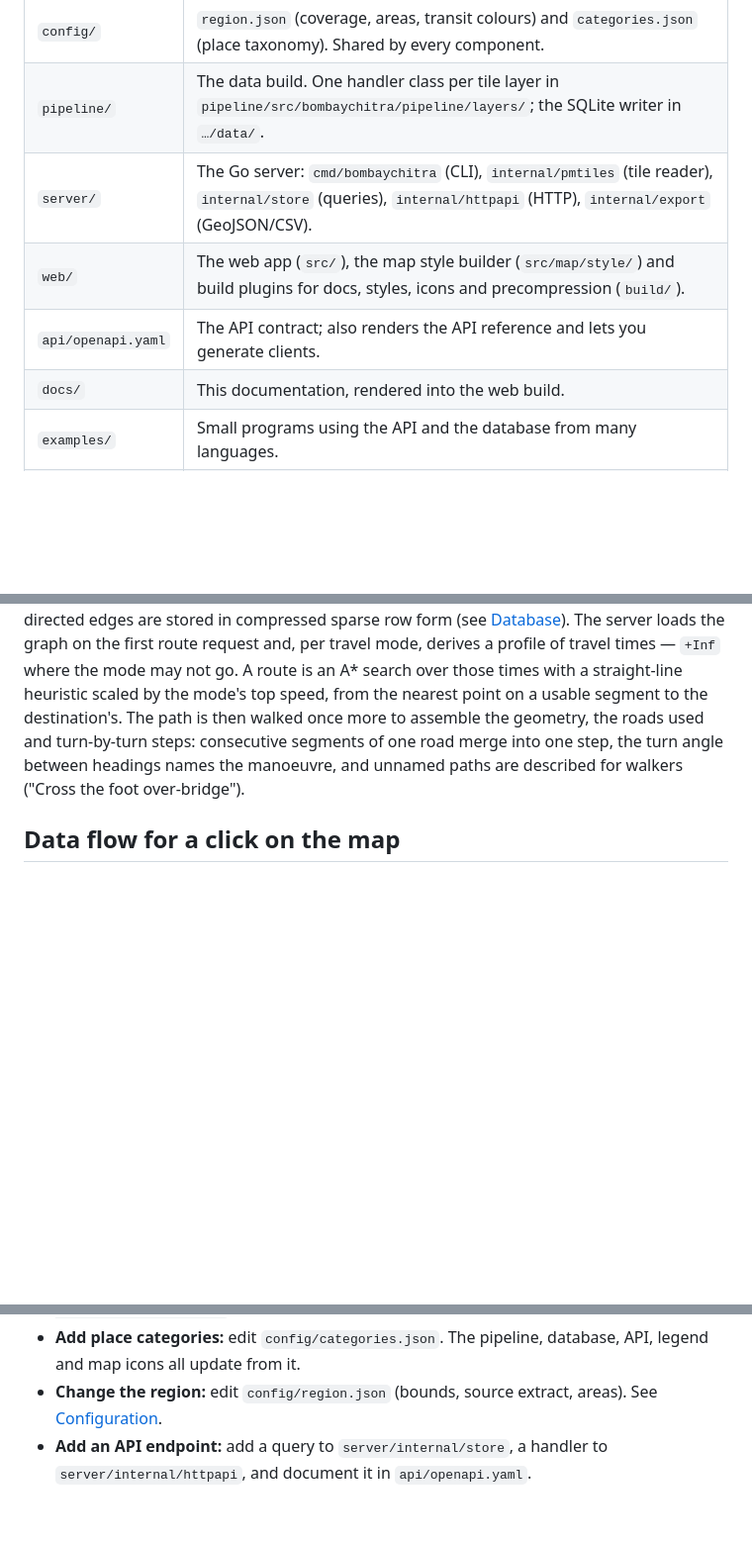
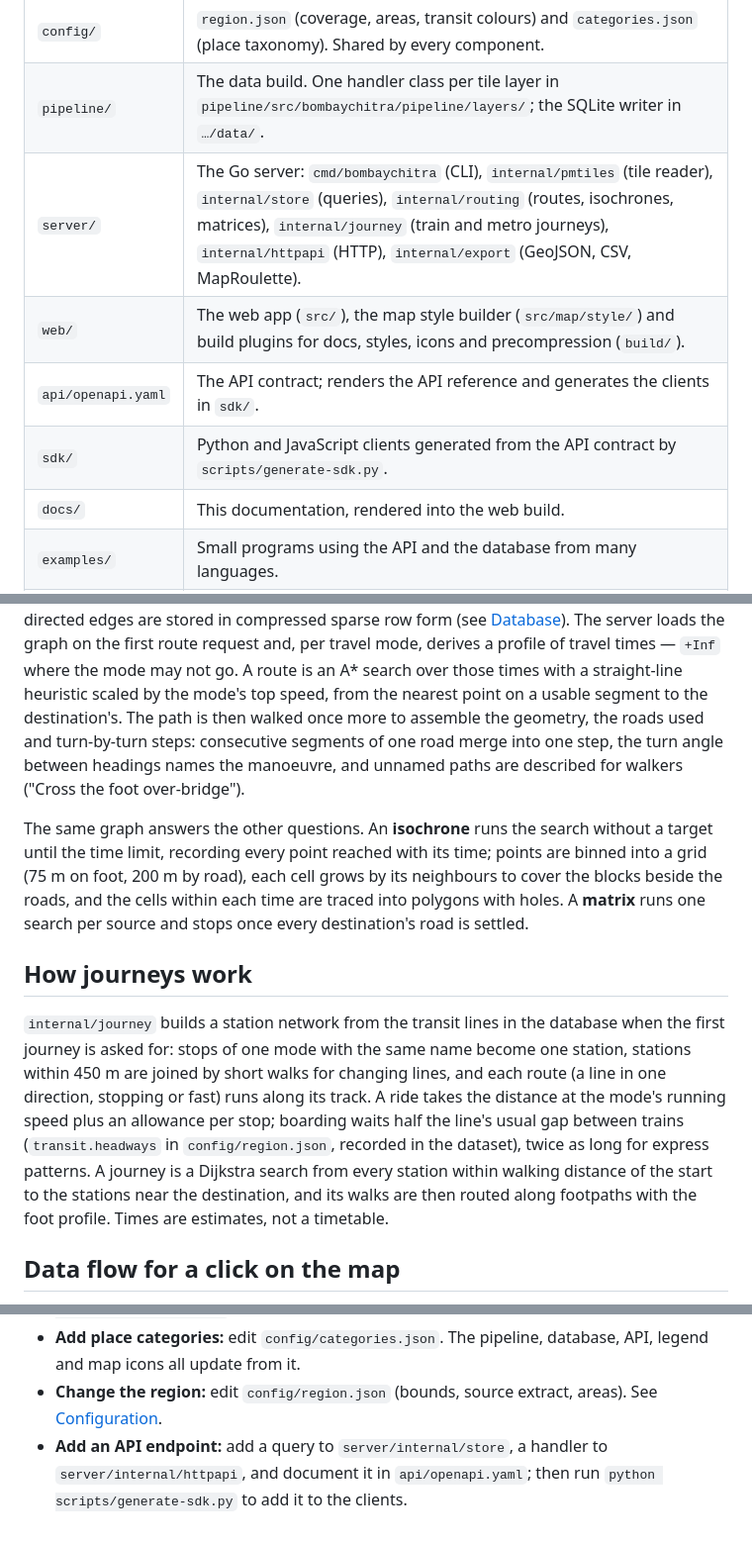
Before and after one commit to AmmaarBakshi/BombayChitra, a Markdown page: docs/architecture.md, 3 parts joined by grey strips. Shown at 99% size. Rendered like a GitHub page; blank space fills up the shorter version.

Commit message:
docs(architecture): how journeys, isochrones and matrices work

```diff
--- a/docs/architecture.md
+++ b/docs/architecture.md
@@ -26,9 +26,10 @@ BombayChitra has three components connected by two open file formats.
 |---|---|
 | `config/` | `region.json` (coverage, areas, transit colours) and `categories.json` (place taxonomy). Shared by every component. |
 | `pipeline/` | The data build. One handler class per tile layer in `pipeline/src/bombaychitra/pipeline/layers/`; the SQLite writer in `…/data/`. |
-| `server/` | The Go server: `cmd/bombaychitra` (CLI), `internal/pmtiles` (tile reader), `internal/store` (queries), `internal/httpapi` (HTTP), `internal/export` (GeoJSON/CSV). |
+| `server/` | The Go server: `cmd/bombaychitra` (CLI), `internal/pmtiles` (tile reader), `internal/store` (queries), `internal/routing` (routes, isochrones, matrices), `internal/journey` (train and metro journeys), `internal/httpapi` (HTTP), `internal/export` (GeoJSON, CSV, MapRoulette). |
 | `web/` | The web app (`src/`), the map style builder (`src/map/style/`) and build plugins for docs, styles, icons and precompression (`build/`). |
-| `api/openapi.yaml` | The API contract; also renders the API reference and lets you generate clients. |
+| `api/openapi.yaml` | The API contract; renders the API reference and generates the clients in `sdk/`. |
+| `sdk/` | Python and JavaScript clients generated from the API contract by `scripts/generate-sdk.py`. |
 | `docs/` | This documentation, rendered into the web build. |
 | `examples/` | Small programs using the API and the database from many languages. |
 | `scripts/` | Data build scripts for Bash and PowerShell, the pipeline test runner and the data regression check. |
@@ -79,6 +80,22 @@ destination's. The path is then walked once more to assemble the geometry, the r
 consecutive segments of one road merge into one step, the turn angle between headings names the manoeuvre, and
 unnamed paths are described for walkers ("Cross the foot over-bridge").
 
+The same graph answers the other questions. An **isochrone** runs the search without a target until the time limit,
+recording every point reached with its time; points are binned into a grid (75 m on foot, 200 m by road), each cell
+grows by its neighbours to cover the blocks beside the roads, and the cells within each time are traced into
+polygons with holes. A **matrix** runs one search per source and stops once every destination's road is settled.
+
+## How journeys work
+
+`internal/journey` builds a station network from the transit lines in the database when the first journey is asked
+for: stops of one mode with the same name become one station, stations within 450 m are joined by short walks for
+changing lines, and each route (a line in one direction, stopping or fast) runs along its track. A ride takes the
+distance at the mode's running speed plus an allowance per stop; boarding waits half the line's usual gap between
+trains (`transit.headways` in `config/region.json`, recorded in the dataset), twice as long for express patterns. A
+journey is a Dijkstra search from every station within walking distance of the start to the stations near the
+destination, and its walks are then routed along footpaths with the foot profile. Times are estimates, not a
+timetable.
+
 ## Data flow for a click on the map
 
 1. MapLibre hit-tests the rendered vector features under the cursor.
@@ -94,4 +111,4 @@ unnamed paths are described for walkers ("Cross the foot over-bridge").
   update from it.
 - **Change the region:** edit `config/region.json` (bounds, source extract, areas). See [Configuration](configuration.md).
 - **Add an API endpoint:** add a query to `server/internal/store`, a handler to `server/internal/httpapi`, and
-  document it in `api/openapi.yaml`.
+  document it in `api/openapi.yaml`; then run `python scripts/generate-sdk.py` to add it to the clients.
```
